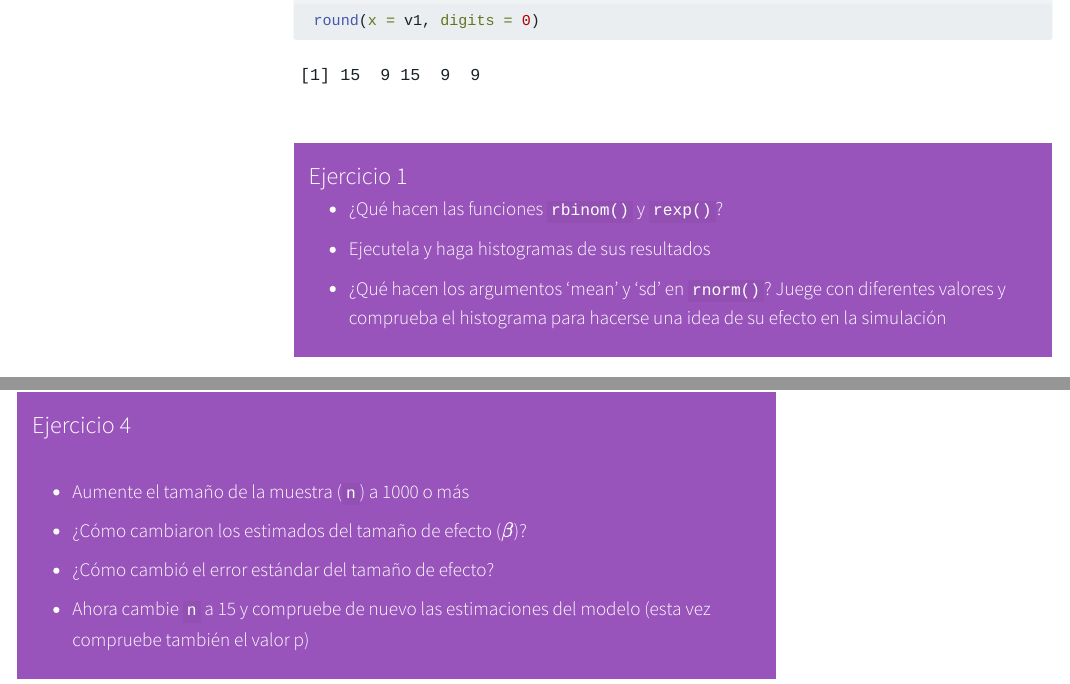
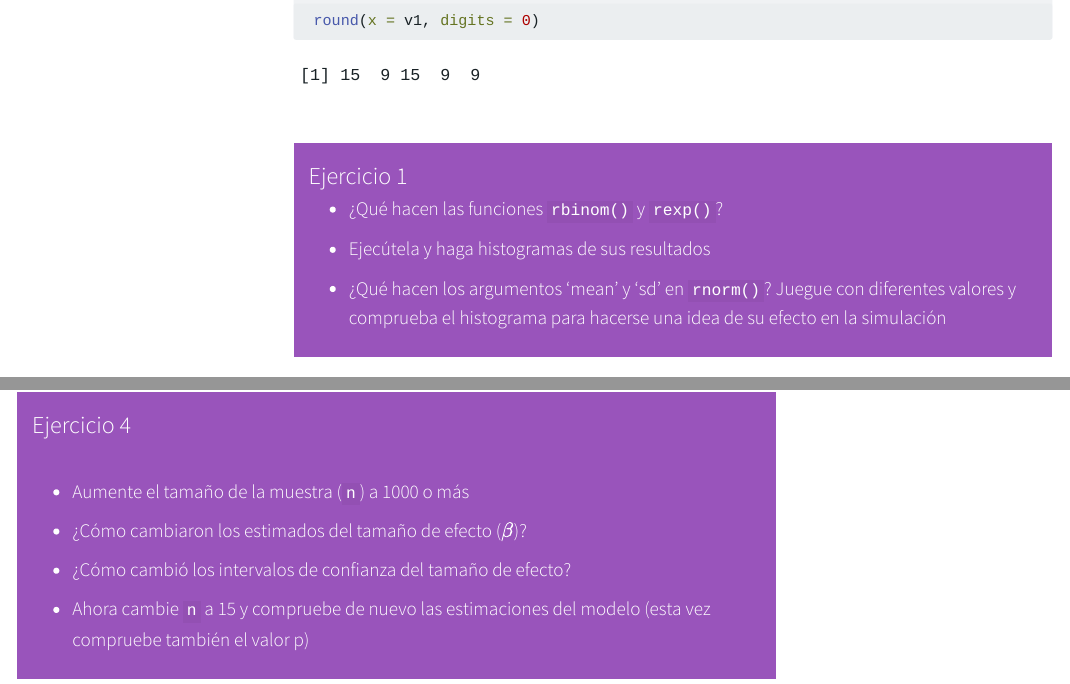
Before and after one commit to maRce10/UCR_ESP_2024, a Quarto document (modelos_de_regresion.qmd): the page in a window 1100 px wide, from 5310 px down, and a second part further down, joined at a grey line. Rendered offline with R 4.5, knitr and Pandoc in place of Quarto, with nearby package versions; some code elsewhere in the file could not run offline; a font, style sheet, LaTeX package, included part or bibliography that could not be used is replaced or left out; menus at the side of the page are left out; long lines of code are wrapped.

Commit message:
update site

```diff
--- a/modelos_de_regresion.qmd
+++ b/modelos_de_regresion.qmd
@@ -174,9 +174,9 @@ round(x = v1, digits = 0)
 
 -   ¿Qué hacen las funciones `rbinom()` y `rexp()`?
 
--   Ejecutela y haga histogramas de sus resultados
-
--   ¿Qué hacen los argumentos 'mean' y 'sd' en `rnorm()`? Juege con diferentes valores y comprueba el histograma para hacerse una idea de su efecto en la simulación
+-   Ejecútela y haga histogramas de sus resultados
+
+-   ¿Qué hacen los argumentos 'mean' y 'sd' en `rnorm()`? Juegue con diferentes valores y comprueba el histograma para hacerse una idea de su efecto en la simulación
 :::
 
 
@@ -1073,7 +1073,7 @@ knitr::include_graphics("./images/duet_reg.png")
 
 -   ¿Cómo cambiaron los estimados del tamaño de efecto ($\beta$)?
 
--   ¿Cómo cambió el error estándar del tamaño de efecto?
+-   ¿Cómo cambió los intervalos de confianza del tamaño de efecto?
 
 -   Ahora cambie `n` a 15 y compruebe de nuevo las estimaciones del modelo (esta vez compruebe también el valor p)
 :::
```
Also changed, not shown: docs/search.json, modelos_de_regresion.qmd (6 more changed lines), 48 other files.
